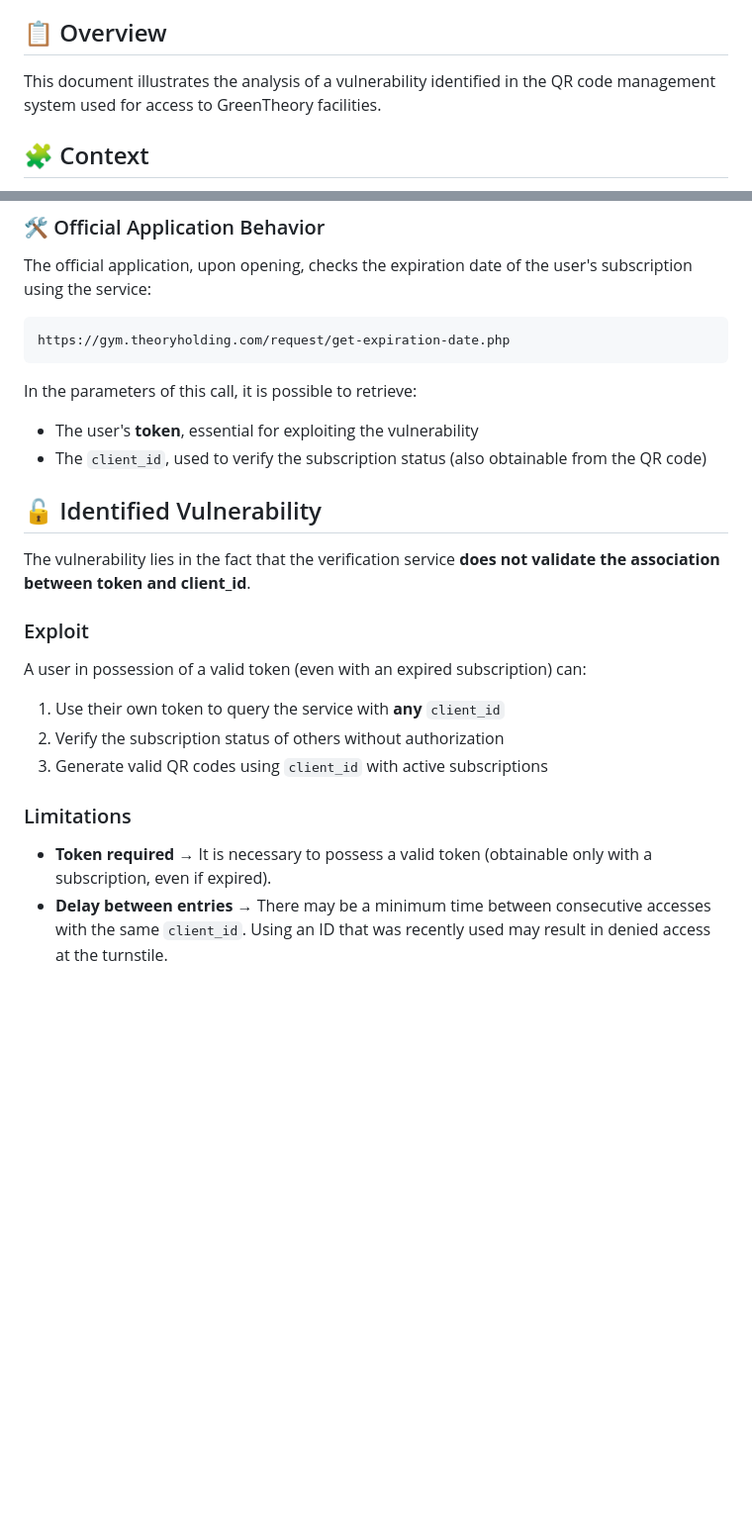
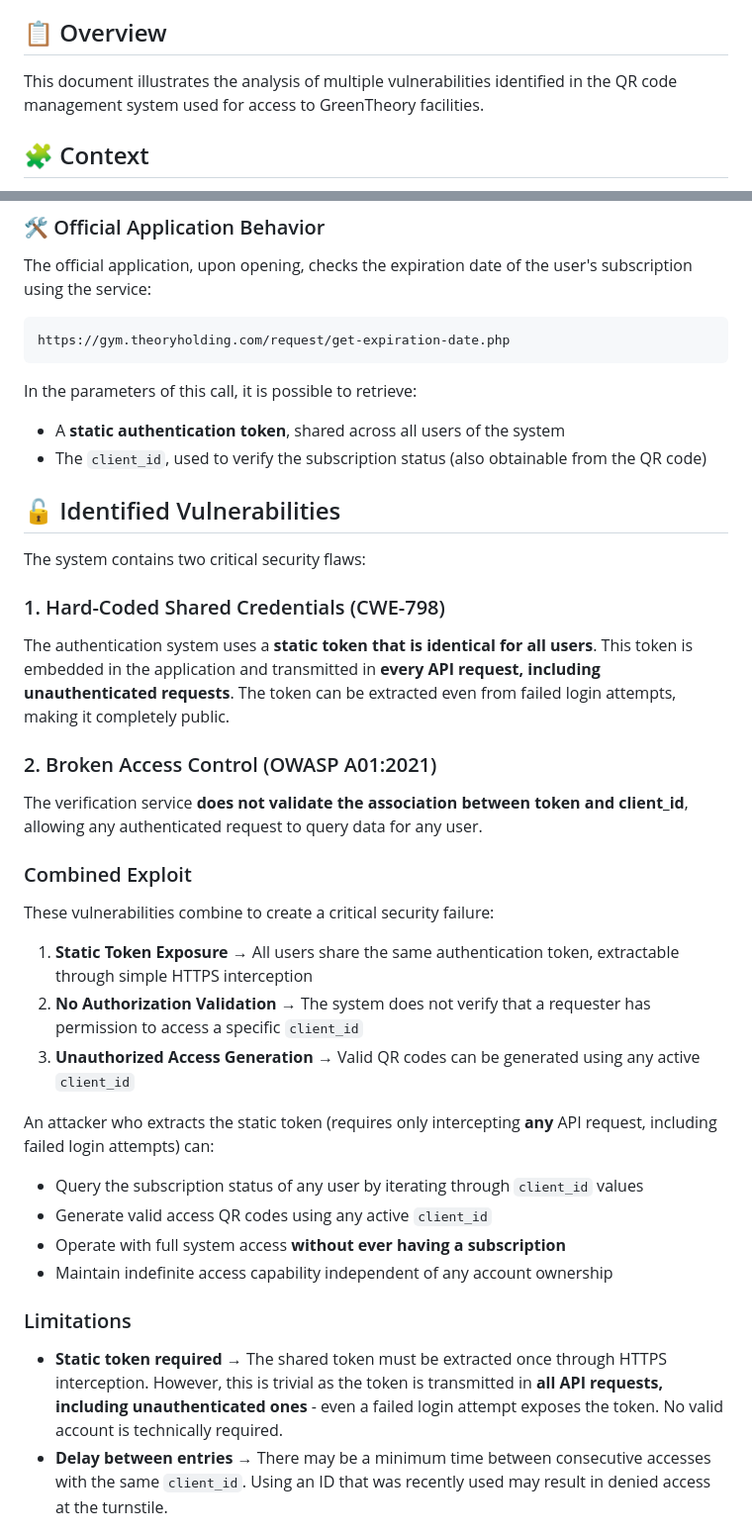
Before and after one commit to VoidElle/black-theory, a Markdown page: README.md, 2 parts joined by grey strips. Shown at 99% size. Rendered like a GitHub page; blank space fills up the shorter version.

````diff
--- a/README.md
+++ b/README.md
@@ -27,7 +27,7 @@
 
 ## 📋 Overview
 
-This document illustrates the analysis of a vulnerability identified in the QR code management system used for access to GreenTheory facilities.
+This document illustrates the analysis of multiple vulnerabilities identified in the QR code management system used for access to GreenTheory facilities.
 
 ## 🧩 Context
 
@@ -49,24 +49,36 @@ https://gym.theoryholding.com/request/get-expiration-date.php
 ```
 
 In the parameters of this call, it is possible to retrieve:
-- The user's **token**, essential for exploiting the vulnerability
+- A **static authentication token**, shared across all users of the system
 - The `client_id`, used to verify the subscription status (also obtainable from the QR code)
 
-## 🔓 Identified Vulnerability
+## 🔓 Identified Vulnerabilities
 
-The vulnerability lies in the fact that the verification service **does not validate the association between token and client_id**.
+The system contains two critical security flaws:
 
-### Exploit
+### 1. Hard-Coded Shared Credentials (CWE-798)
+The authentication system uses a **static token that is identical for all users**. This token is embedded in the application and transmitted in **every API request, including unauthenticated requests**. The token can be extracted even from failed login attempts, making it completely public.
 
-A user in possession of a valid token (even with an expired subscription) can:
+### 2. Broken Access Control (OWASP A01:2021)
+The verification service **does not validate the association between token and client_id**, allowing any authenticated request to query data for any user.
 
-1. Use their own token to query the service with **any** `client_id`
-2. Verify the subscription status of others without authorization
-3. Generate valid QR codes using `client_id` with active subscriptions
+### Combined Exploit
+
+These vulnerabilities combine to create a critical security failure:
+
+1. **Static Token Exposure** → All users share the same authentication token, extractable through simple HTTPS interception
+2. **No Authorization Validation** → The system does not verify that a requester has permission to access a specific `client_id`
+3. **Unauthorized Access Generation** → Valid QR codes can be generated using any active `client_id`
+
+An attacker who extracts the static token (requires only intercepting **any** API request, including failed login attempts) can:
+- Query the subscription status of any user by iterating through `client_id` values
+- Generate valid access QR codes using any active `client_id`
+- Operate with full system access **without ever having a subscription**
+- Maintain indefinite access capability independent of any account ownership
 
 ### Limitations
 
-- **Token required** → It is necessary to possess a valid token (obtainable only with a subscription, even if expired).
+- **Static token required** → The shared token must be extracted once through HTTPS interception. However, this is trivial as the token is transmitted in **all API requests, including unauthenticated ones** - even a failed login attempt exposes the token. No valid account is technically required.
 - **Delay between entries** → There may be a minimum time between consecutive accesses with the same `client_id`. Using an ID that was recently used may result in denied access at the turnstile.
 
 ## ✨ Implemented Features
````
Also changed, not shown: other parts of README.md (+13 -13 lines).
